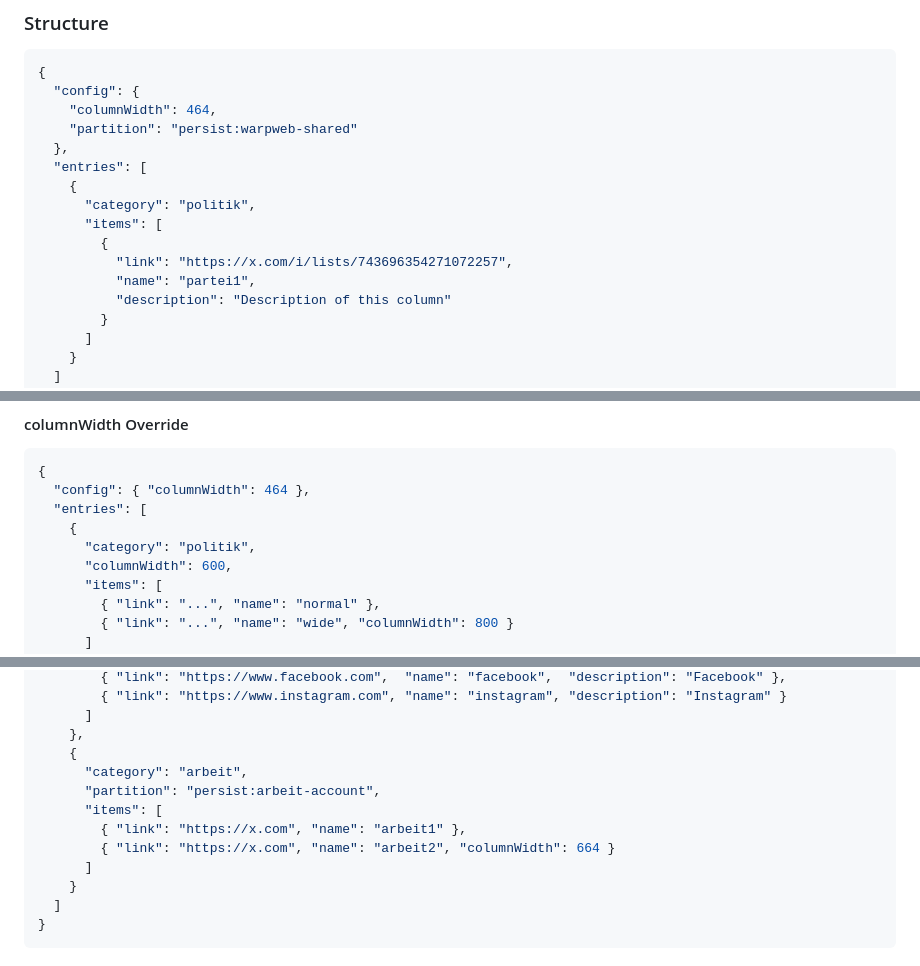
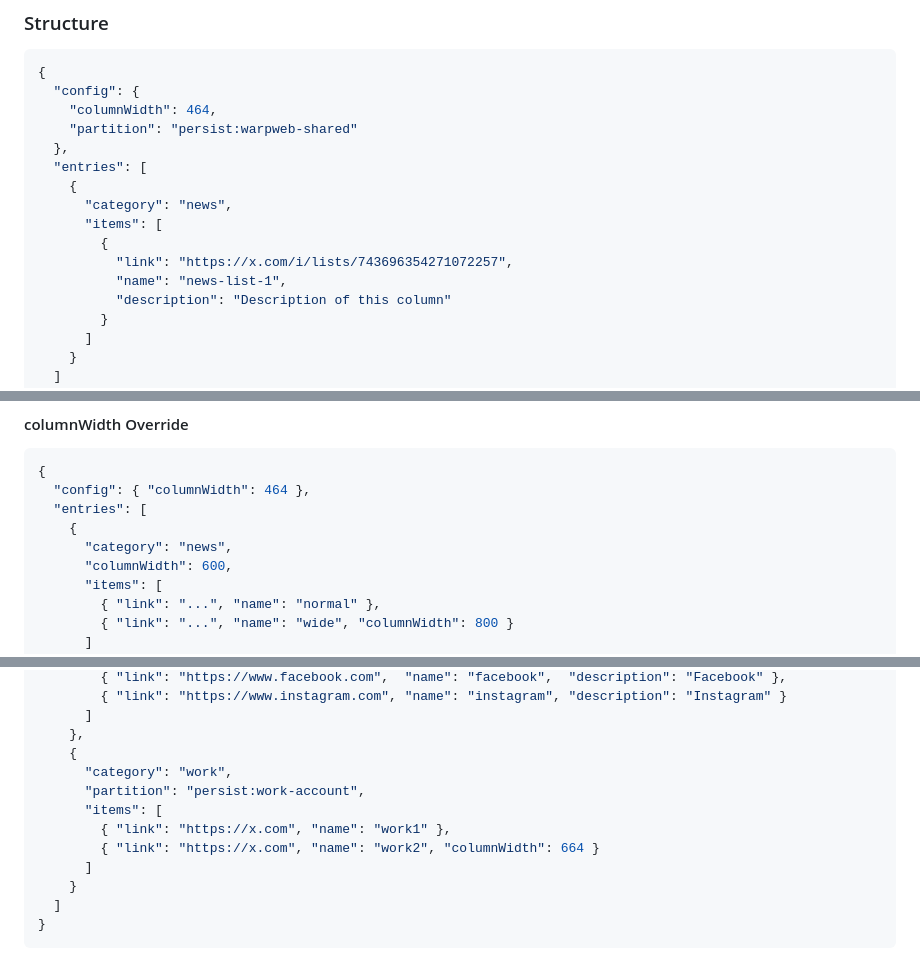
Before and after one commit to aotto1968/warpweb, a Markdown page: README.md, 3 parts joined by grey strips. GitHub-like rendering.

Commit message:
Replace German example data with English equivalents

```diff
--- a/README.md
+++ b/README.md
@@ -31,11 +31,11 @@ The `warpweb-data.json` file defines all columns and categories displayed in the
   },
   "entries": [
     {
-      "category": "politik",
+      "category": "news",
       "items": [
         {
           "link": "https://x.com/i/lists/743696354271072257",
-          "name": "partei1",
+          "name": "news-list-1",
           "description": "Description of this column"
         }
       ]
@@ -79,7 +79,7 @@ Values can be overridden at multiple levels. Priority: **item → category → c
   "config": { "columnWidth": 464 },
   "entries": [
     {
-      "category": "politik",
+      "category": "news",
       "columnWidth": 600,
       "items": [
         { "link": "...", "name": "normal" },
@@ -130,11 +130,11 @@ The `partition` setting creates separate browser sessions. This allows multiple
       ]
     },
     {
-      "category": "arbeit",
-      "partition": "persist:arbeit-account",
+      "category": "work",
+      "partition": "persist:work-account",
       "items": [
-        { "link": "https://x.com", "name": "arbeit1" },
-        { "link": "https://x.com", "name": "arbeit2", "columnWidth": 664 }
+        { "link": "https://x.com", "name": "work1" },
+        { "link": "https://x.com", "name": "work2", "columnWidth": 664 }
       ]
     }
   ]
```
Also changed, not shown: other parts of README.md (+1 -1 lines).
